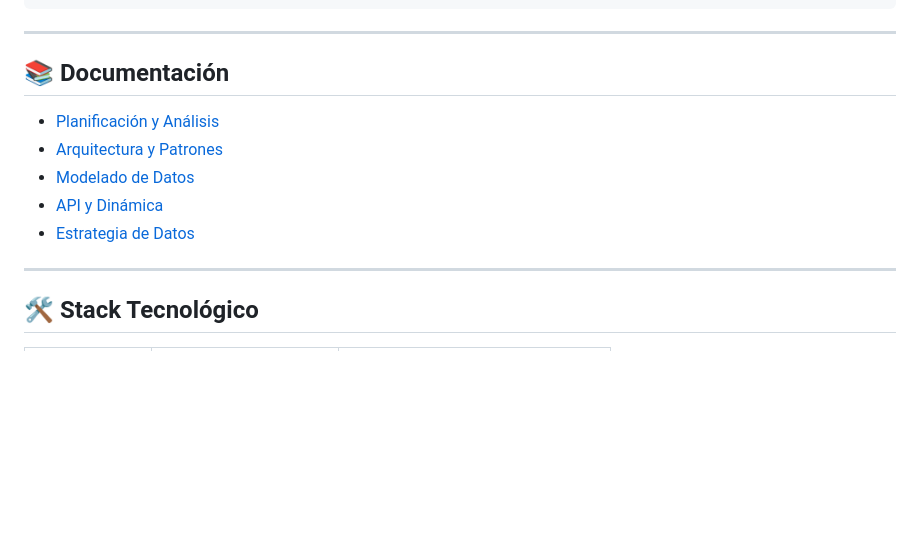
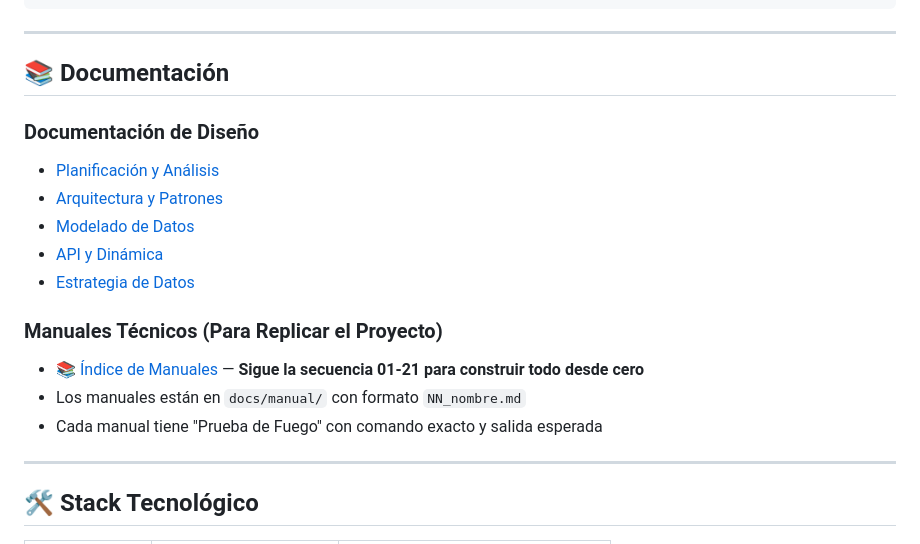
Before and after one commit to cynthiavillagra/classroom_alternativo, a Markdown page: README.md, the part around the change. GitHub-like rendering; blank space fills up the shorter version.

Commit message:
docs: sync README with manual index for consistency

```diff
--- a/README.md
+++ b/README.md
@@ -233,11 +233,17 @@ vercel --prod
 
 ## 📚 Documentación
 
+### Documentación de Diseño
 - [Planificación y Análisis](docs/01_planificacion_analisis.md)
 - [Arquitectura y Patrones](docs/02_a_arquitectura_patrones.md)
 - [Modelado de Datos](docs/02_b_modelado_datos.md)
 - [API y Dinámica](docs/02_c_api_dinamica.md)
 - [Estrategia de Datos](docs/03_estrategia_datos.md)
+
+### Manuales Técnicos (Para Replicar el Proyecto)
+- [📚 Índice de Manuales](docs/00_indice_manuales.md) — **Sigue la secuencia 01-21 para construir todo desde cero**
+- Los manuales están en `docs/manual/` con formato `NN_nombre.md`
+- Cada manual tiene "Prueba de Fuego" con comando exacto y salida esperada
 
 ---
 
```
Also changed, not shown: docs/00_indice_manuales.md (+1 -1 lines).
